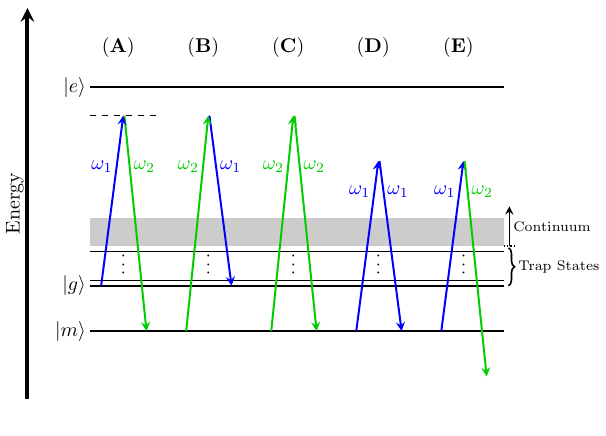
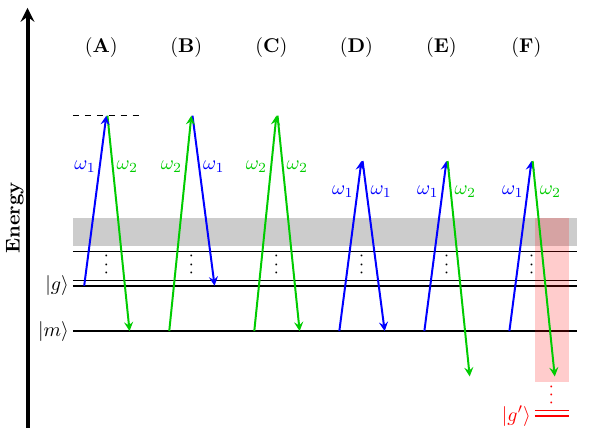
Before and after one commit to yuyichao/grad-thesis, a LaTeX figure (figures/pa_two_photon_down_raman.tex): the whole page. Compiled offline with pdfLaTeX; a LaTeX package or settings file that is missing is left out.

Commit message:
[pa] Include case for additional atomic spin state

```diff
--- a/figures/pa_two_photon_down_raman.tex
+++ b/figures/pa_two_photon_down_raman.tex
@@ -208,19 +208,20 @@
 \begin{document}
 
 \begin{tikzpicture}
-  \draw[->, line width=2] (-0.3, -2) -- node[rotate=90,above] {Energy} (-0.3, 4.9);
+  \draw[->, line width=2] (0, -2.5) -- node[rotate=90,above] {\textbf{Energy}} (0, 4.9);
   \begin{scope}[shift={(0.3, 0)}]
-    \draw[line width=1] (0.5, -0.8) node[left] {$|m\rangle$} -- (7.8, -0.8);
-    \draw[line width=1] (0.5, 0) node[left] {$|g\rangle$} -- (7.8, 0);
-    \draw (0.5, 0.1) -- (7.8, 0.1);
-    \draw (0.5, 0.6) -- (7.8, 0.6);
-    \fill[opacity=0.2] (0.5, 0.7) rectangle (7.8, 1.2);
-    \draw[densely dotted,line width=0.7] (7.8, 0.7) -- (8.0, 0.7);
-    \draw[line width=1] (0.5, 3.5) node[left] {$|e\rangle$} -- (7.8, 3.5);
-    \draw[decoration={brace,mirror,raise=1pt, amplitude=3pt},decorate,line width=0.8]
-    (7.85, 0) -- node[right=4pt] {\scriptsize Trap States} (7.85, 0.67);
-    \draw[->,line width=0.8] (7.9, 0.7) --
-    node[right] {\scriptsize Continuum} (7.9, 1.4);
+    \draw[line width=1] (0.5, -0.8) node[left] {$|m\rangle$} -- (9.4, -0.8);
+    \draw[line width=1] (0.5, 0) node[left] {$|g\rangle$} -- (9.4, 0);
+    \draw (0.5, 0.1) -- (9.4, 0.1);
+    \draw (0.5, 0.6) -- (9.4, 0.6);
+    \fill[opacity=0.2] (0.5, 0.7) rectangle (9.4, 1.2);
+
+    % \draw[densely dotted,line width=0.7] (9.4, 0.7) -- (9.6, 0.7);
+    % \draw[line width=1] (0.5, 3.5) node[left] {$|e\rangle$} -- (9.4, 3.5);
+    % \draw[decoration={brace,mirror,raise=1pt, amplitude=3pt},decorate,line width=0.8]
+    % (9.45, 0) -- node[right=4pt] {\scriptsize Trap States} (9.45, 0.67);
+    % \draw[->,line width=0.8] (9.5, 0.7) --
+    % node[right] {\scriptsize Continuum} (9.5, 1.4);
 
     \begin{scope}[shift={(0, 0)}]
       \node at (1.0, 4.2) {(\textbf{A})};
@@ -267,6 +268,19 @@
       \draw[->, line width=1,green!80!black] (1.11, 2.2) --
       node[right,pos=0.14211] {$\omega_2$} (1.5, -1.6);
     \end{scope}
+
+    \begin{scope}[shift={(7.5, 0)}]
+      \node at (1.0, 4.2) {(\textbf{F})};
+      \fill[red,opacity=0.2] (1.15, -1.7) rectangle (1.75, 1.2);
+      \node[red,rotate=90] at (1.45, -1.9) {\small $\cdots$};
+      \draw[red] (1.15, -2.2) -- (1.75, -2.2);
+      \draw[red, line width=1] (1.15, -2.3) node[left] {$|g'\rangle$} -- (1.75, -2.3);
+      \node[rotate=90] at (1.1, 0.4) {\small $\cdots$};
+      \draw[<-, line width=1,blue] (1.09, 2.2) --
+      node[left,pos=0.18] {$\omega_1$} (0.7, -0.8);
+      \draw[->, line width=1,green!80!black] (1.11, 2.2) --
+      node[right,pos=0.14211] {$\omega_2$} (1.5, -1.6);
+    \end{scope}
   \end{scope}
 \end{tikzpicture}
 
```
Also changed, not shown: chapters/pa.tex (+12 -8 lines), figures/pa_two_photon_up_vs_down.tex (+1 -1 lines), dissertation.pdf, figures/pa_two_photon_down_raman.pdf, figures/pa_two_photon_up_vs_down.pdf.
